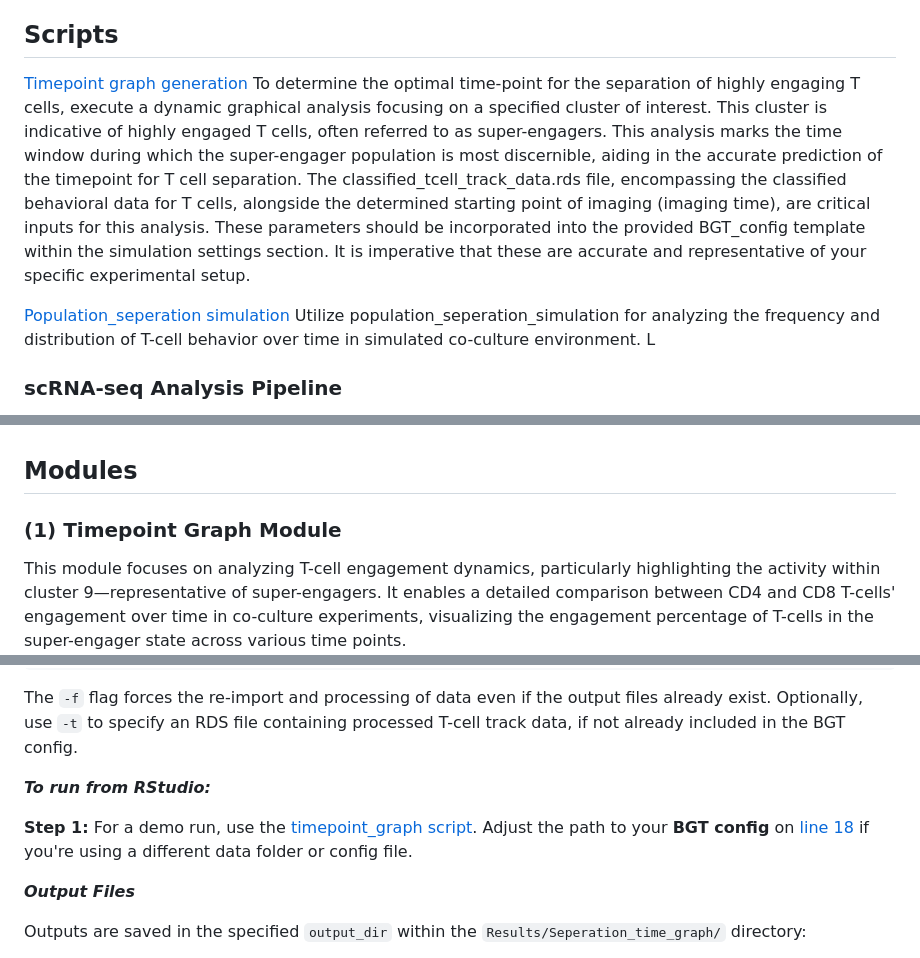
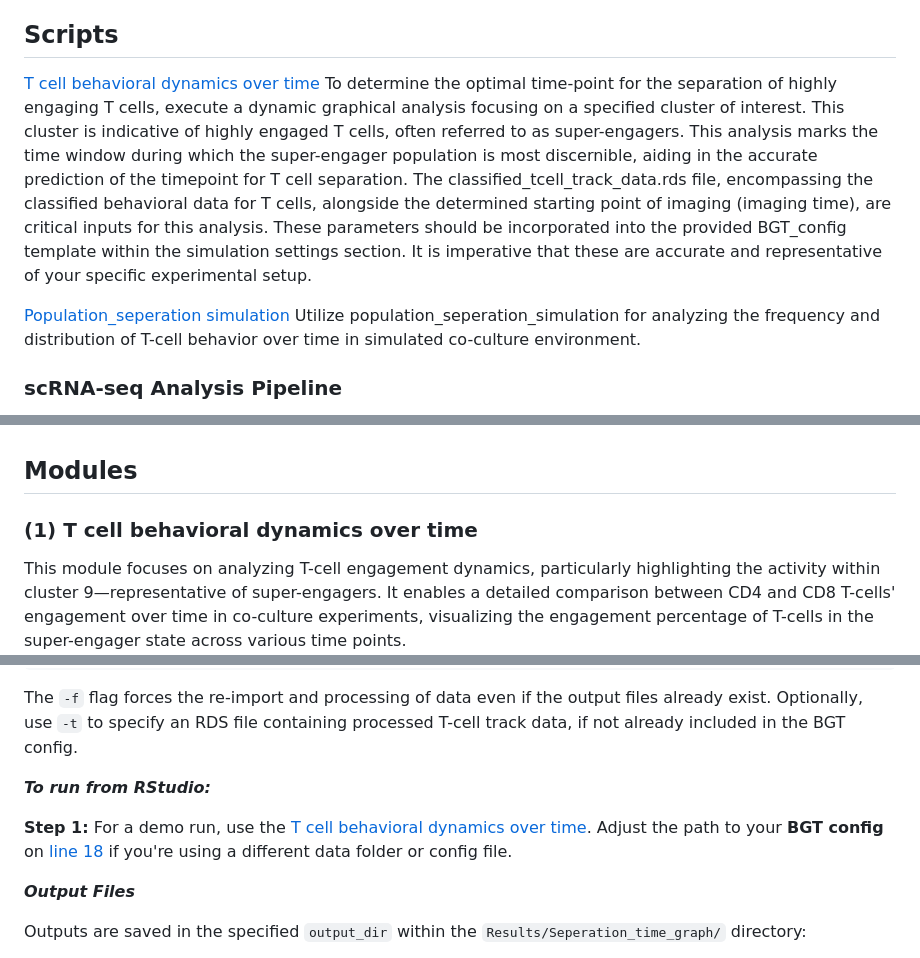
Before and after one commit to imAIgene-Dream3D/BGT, a Markdown page: README.md, 3 parts joined by grey strips. Drawn GitHub-style.

```diff
--- a/README.md
+++ b/README.md
@@ -15,11 +15,11 @@ This data is obtained from running SORT seq on T cells incubated with tumor orga
 
 ## Scripts
 
-[Timepoint graph generation](https://github.com/AlievaRios/BGT/blob/dev_avi/scripts/Timepoint_graph.R)
+[T cell behavioral dynamics over time](https://github.com/AlievaRios/BGT/blob/dev_avi/scripts/Timepoint_graph.R)
 To determine the optimal time-point for the separation of highly engaging T cells, execute a dynamic graphical analysis focusing on a specified cluster of interest. This cluster is indicative of highly engaged T cells, often referred to as super-engagers. This analysis marks the time window during which the super-engager population is most discernible, aiding in the accurate prediction of the timepoint for T cell separation. The classified_tcell_track_data.rds file, encompassing the classified behavioral data for T cells, alongside the determined starting point of imaging (imaging time), are critical inputs for this analysis. These parameters should be incorporated into the provided BGT_config template within the simulation settings section. It is imperative that these are accurate and representative of your specific experimental setup.
 
 [Population_seperation simulation](https://github.com/AlievaRios/BGT/blob/dev_avi/scripts/Mutiple_timepoint_population_seperation_simulation.R)
-Utilize population_seperation_simulation for analyzing the frequency and distribution of T-cell behavior over time in simulated co-culture environment. L
+Utilize population_seperation_simulation for analyzing the frequency and distribution of T-cell behavior over time in simulated co-culture environment.
 
 ### scRNA-seq Analysis Pipeline
 To use the scRNA-seq analysis pipeline you have to download the sequencing data deposited in the GEO depository with the accession number of (ADD ACCESSION NUMBER). Afterwards, proceed to run the following scripts.
@@ -127,7 +127,7 @@ This sets up the paths in the BEHAV3D config file for the demo, then run the dif
 
 ##  Modules
 
-### (1) Timepoint Graph Module
+### (1) T cell behavioral dynamics over time
 
 This module focuses on analyzing T-cell engagement dynamics, particularly highlighting the activity within cluster 9—representative of super-engagers. It enables a detailed comparison between CD4 and CD8 T-cells' engagement over time in co-culture experiments, visualizing the engagement percentage of T-cells in the super-engager state across various time points.
 
@@ -144,7 +144,7 @@ The `-f` flag forces the re-import and processing of data even if the output fil
 
 ***To run from RStudio:***
 
-**Step 1:** For a demo run, use the [timepoint_graph script](/scripts/TimepointGraph/timepoint_graph.R). Adjust the path to your **BGT config** on [line 18](/scripts/TimepointGraph/timepoint_graph.R#L18) if you're using a different data folder or config file.
+**Step 1:** For a demo run, use the [T cell behavioral dynamics over time](/scripts/TimepointGraph/timepoint_graph.R). Adjust the path to your **BGT config** on [line 18](/scripts/TimepointGraph/timepoint_graph.R#L18) if you're using a different data folder or config file.
 
 ***Output Files***
 
```
